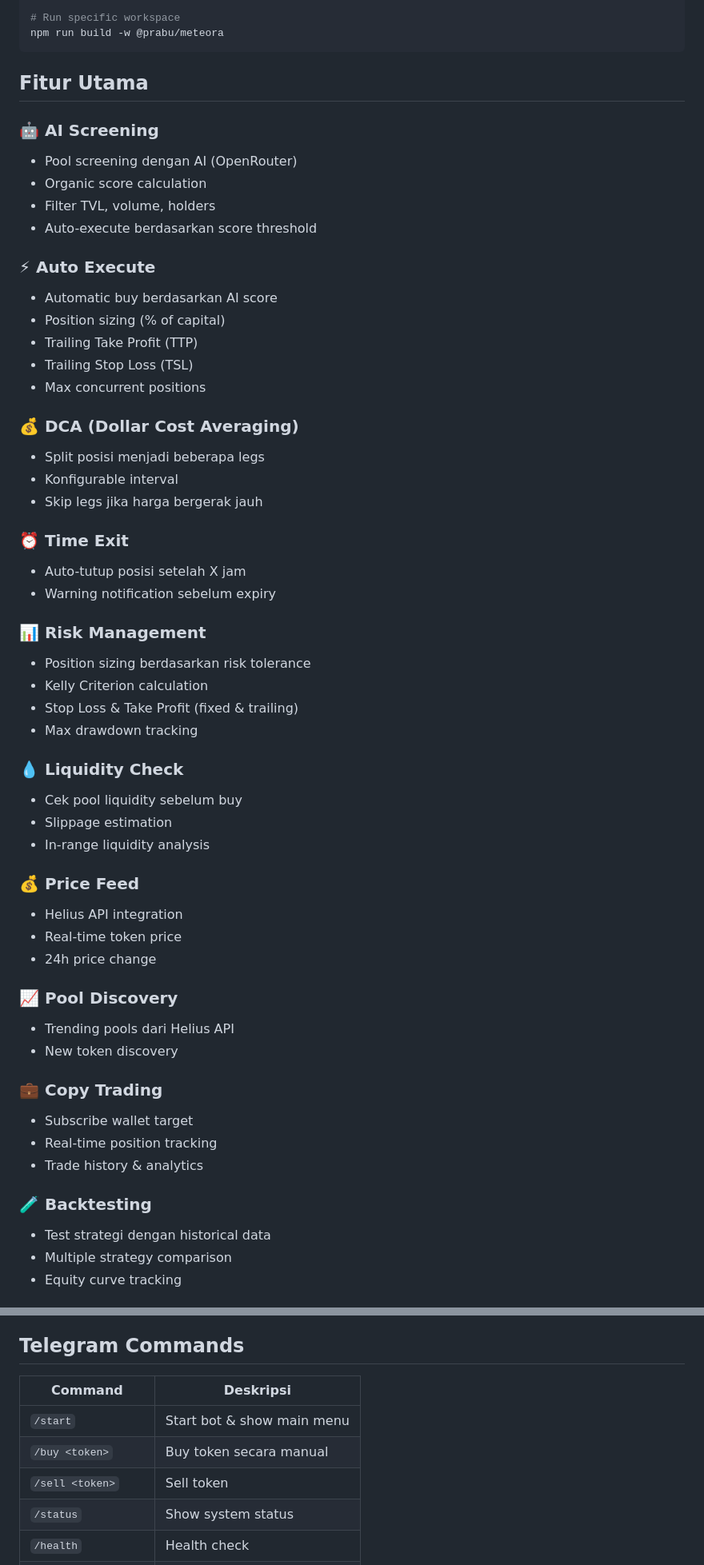
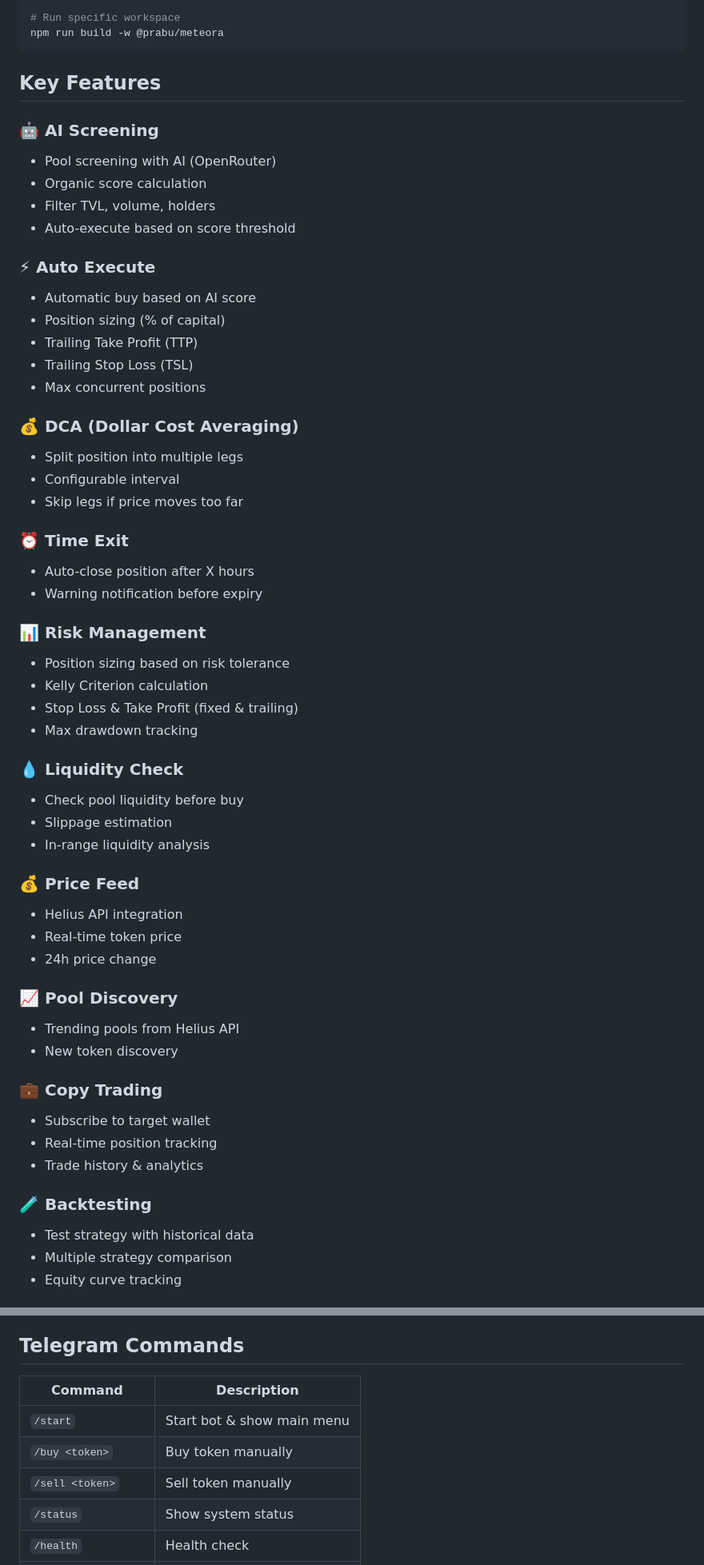
Before and after one commit to andzis11/Prabu-Siliwangi-Bot, a Markdown page: README.md, 2 parts joined by grey strips. Shown at 80% size. GitHub-like rendering.

Commit message:
Update README to English

````diff
--- a/README.md
+++ b/README.md
@@ -150,38 +150,38 @@ npm run dev -w @prabu/prabu-siliwangi
 npm run build -w @prabu/meteora
 ```
 
-## Fitur Utama
+## Key Features
 
 ### 🤖 AI Screening
-- Pool screening dengan AI (OpenRouter)
+- Pool screening with AI (OpenRouter)
 - Organic score calculation
 - Filter TVL, volume, holders
-- Auto-execute berdasarkan score threshold
+- Auto-execute based on score threshold
 
 ### ⚡ Auto Execute
-- Automatic buy berdasarkan AI score
+- Automatic buy based on AI score
 - Position sizing (% of capital)
 - Trailing Take Profit (TTP)
 - Trailing Stop Loss (TSL)
 - Max concurrent positions
 
 ### 💰 DCA (Dollar Cost Averaging)
-- Split posisi menjadi beberapa legs
-- Konfigurable interval
-- Skip legs jika harga bergerak jauh
+- Split position into multiple legs
+- Configurable interval
+- Skip legs if price moves too far
 
 ### ⏰ Time Exit
-- Auto-tutup posisi setelah X jam
-- Warning notification sebelum expiry
+- Auto-close position after X hours
+- Warning notification before expiry
 
 ### 📊 Risk Management
-- Position sizing berdasarkan risk tolerance
+- Position sizing based on risk tolerance
 - Kelly Criterion calculation
 - Stop Loss & Take Profit (fixed & trailing)
 - Max drawdown tracking
 
 ### 💧 Liquidity Check
-- Cek pool liquidity sebelum buy
+- Check pool liquidity before buy
 - Slippage estimation
 - In-range liquidity analysis
 
@@ -191,16 +191,16 @@ npm run build -w @prabu/meteora
 - 24h price change
 
 ### 📈 Pool Discovery
-- Trending pools dari Helius API
+- Trending pools from Helius API
 - New token discovery
 
 ### 💼 Copy Trading
-- Subscribe wallet target
+- Subscribe to target wallet
 - Real-time position tracking
 - Trade history & analytics
 
 ### 🧪 Backtesting
-- Test strategi dengan historical data
+- Test strategy with historical data
 - Multiple strategy comparison
 - Equity curve tracking
 
@@ -216,11 +216,11 @@ npm run build -w @prabu/meteora
 
 ## Telegram Commands
 
-| Command | Deskripsi |
-|---------|-----------|
+| Command | Description |
+|---------|-------------|
 | `/start`             | Start bot & show main menu |
-| `/buy <token>`       | Buy token secara manual    |
-| `/sell <token>`      | Sell token                 |
+| `/buy <token>`       | Buy token manually    |
+| `/sell <token>`      | Sell token manually |
 | `/status`            | Show system status         |
 | `/health`            | Health check               |
 | `/report`            | Daily P&L report           |
````
Also changed, not shown: other parts of README.md (+23 -23 lines).
